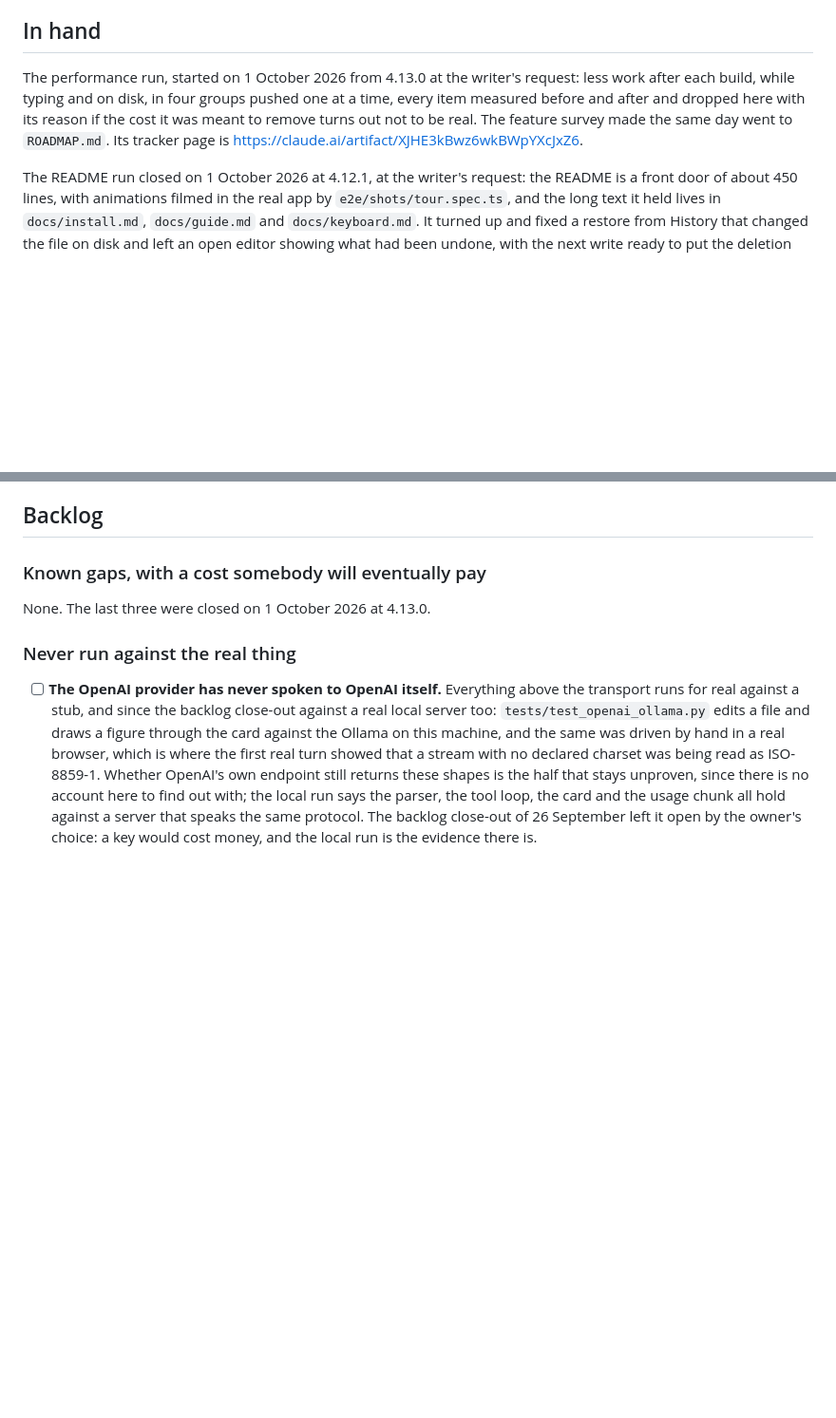
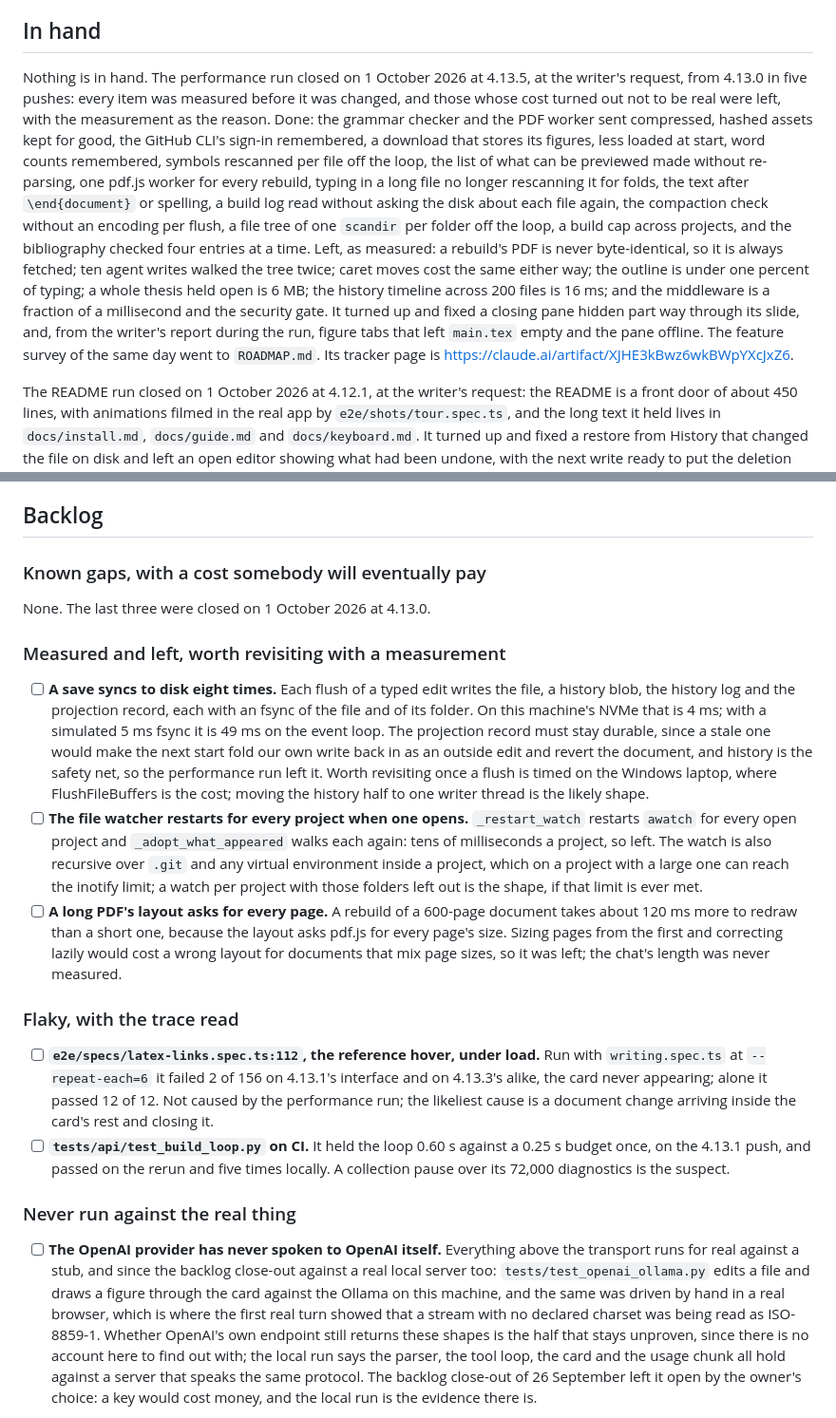
Before and after one commit to dakshitha-a/NextTex, a Markdown page: TRACKER.md, 2 parts joined by grey strips. Shown at 95% size. GitHub-like rendering; blank space fills up the shorter version.

Commit message:
The tracker closes the performance run and keeps what it measured and left
TRACKER.md's In hand says the run closed at 4.13.5: what was done, and
what was measured and left with the measurement as the reason. Three
items worth another look with a measurement go to the backlog with
their reasons: the eight disk syncs a save makes, the watcher that
restarts for every project when one opens, and a long PDF's layout
asking for every page. Two flakes go under a new heading with the traces
read: the reference hover in latex-links.spec.ts under load, which fails
as often on 4.13.1's interface as on the new one, and the build loop
test's one slow run on CI.

Co-Authored-By: Claude Opus 5.5 (1M context) <noreply@anthropic.com>
Claude-Session: https://claude.ai/code/session_01KCacuoqpoCbcd7EiLa6rwf

```diff
--- a/TRACKER.md
+++ b/TRACKER.md
@@ -24,12 +24,29 @@ things go to be forgotten rather than a list anybody reads.
 
 ## In hand
 
-The performance run, started on 1 October 2026 from 4.13.0 at the
-writer's request: less work after each build, while typing and on disk,
-in four groups pushed one at a time, every item measured before and after
-and dropped here with its reason if the cost it was meant to remove turns
-out not to be real. The feature survey made the same day went to
-`ROADMAP.md`. Its tracker page is
+Nothing is in hand. The performance run closed on 1 October 2026 at
+4.13.5, at the writer's request, from 4.13.0 in five pushes: every item
+was measured before it was changed, and those whose cost turned out not
+to be real were left, with the measurement as the reason. Done: the
+grammar checker and the PDF worker sent compressed, hashed assets kept
+for good, the GitHub CLI's sign-in remembered, a download that stores
+its figures, less loaded at start, word counts remembered, symbols
+rescanned per file off the loop, the list of what can be previewed made
+without re-parsing, one pdf.js worker for every rebuild, typing in a
+long file no longer rescanning it for folds, the text after
+`\end{document}` or spelling, a build log read without asking the disk
+about each file again, the compaction check without an encoding per
+flush, a file tree of one `scandir` per folder off the loop, a build cap
+across projects, and the bibliography checked four entries at a time.
+Left, as measured: a rebuild's PDF is never byte-identical, so it is
+always fetched; ten agent writes walked the tree twice; caret moves cost
+the same either way; the outline is under one percent of typing; a whole
+thesis held open is 6 MB; the history timeline across 200 files is 16
+ms; and the middleware is a fraction of a millisecond and the security
+gate. It turned up and fixed a closing pane hidden part way through its
+slide, and, from the writer's report during the run, figure tabs that
+left `main.tex` empty and the pane offline. The feature survey of the
+same day went to `ROADMAP.md`. Its tracker page is
 https://claude.ai/artifact/XJHE3kBwz6wkBWpYXcJxZ6.
 
 The README run closed on 1 October 2026 at 4.12.1,
@@ -121,6 +138,46 @@ OpenAI provider against OpenAI itself.
 
 None. The last three were closed on 1 October 2026 at 4.13.0.
 
+### Measured and left, worth revisiting with a measurement
+
+- [ ] **A save syncs to disk eight times.** Each flush of a typed edit
+      writes the file, a history blob, the history log and the
+      projection record, each with an fsync of the file and of its
+      folder. On this machine's NVMe that is 4 ms; with a simulated 5 ms
+      fsync it is 49 ms on the event loop. The projection record must
+      stay durable, since a stale one would make the next start fold our
+      own write back in as an outside edit and revert the document, and
+      history is the safety net, so the performance run left it. Worth
+      revisiting once a flush is timed on the Windows laptop, where
+      FlushFileBuffers is the cost; moving the history half to one
+      writer thread is the likely shape.
+- [ ] **The file watcher restarts for every project when one opens.**
+      `_restart_watch` restarts `awatch` for every open project and
+      `_adopt_what_appeared` walks each again: tens of milliseconds a
+      project, so left. The watch is also recursive over `.git` and any
+      virtual environment inside a project, which on a project with a
+      large one can reach the inotify limit; a watch per project with
+      those folders left out is the shape, if that limit is ever met.
+- [ ] **A long PDF's layout asks for every page.** A rebuild of a
+      600-page document takes about 120 ms more to redraw than a short
+      one, because the layout asks pdf.js for every page's size. Sizing
+      pages from the first and correcting lazily would cost a wrong
+      layout for documents that mix page sizes, so it was left; the
+      chat's length was never measured.
+
+### Flaky, with the trace read
+
+- [ ] **`e2e/specs/latex-links.spec.ts:112`, the reference hover, under
+      load.** Run with `writing.spec.ts` at `--repeat-each=6` it failed
+      2 of 156 on 4.13.1's interface and on 4.13.3's alike, the card
+      never appearing; alone it passed 12 of 12. Not caused by the
+      performance run; the likeliest cause is a document change arriving
+      inside the card's rest and closing it.
+- [ ] **`tests/api/test_build_loop.py` on CI.** It held the loop 0.60 s
+      against a 0.25 s budget once, on the 4.13.1 push, and passed on the
+      rerun and five times locally. A collection pause over its 72,000
+      diagnostics is the suspect.
+
 ### Never run against the real thing
 
 - [ ] **The OpenAI provider has never spoken to OpenAI itself.**
```
